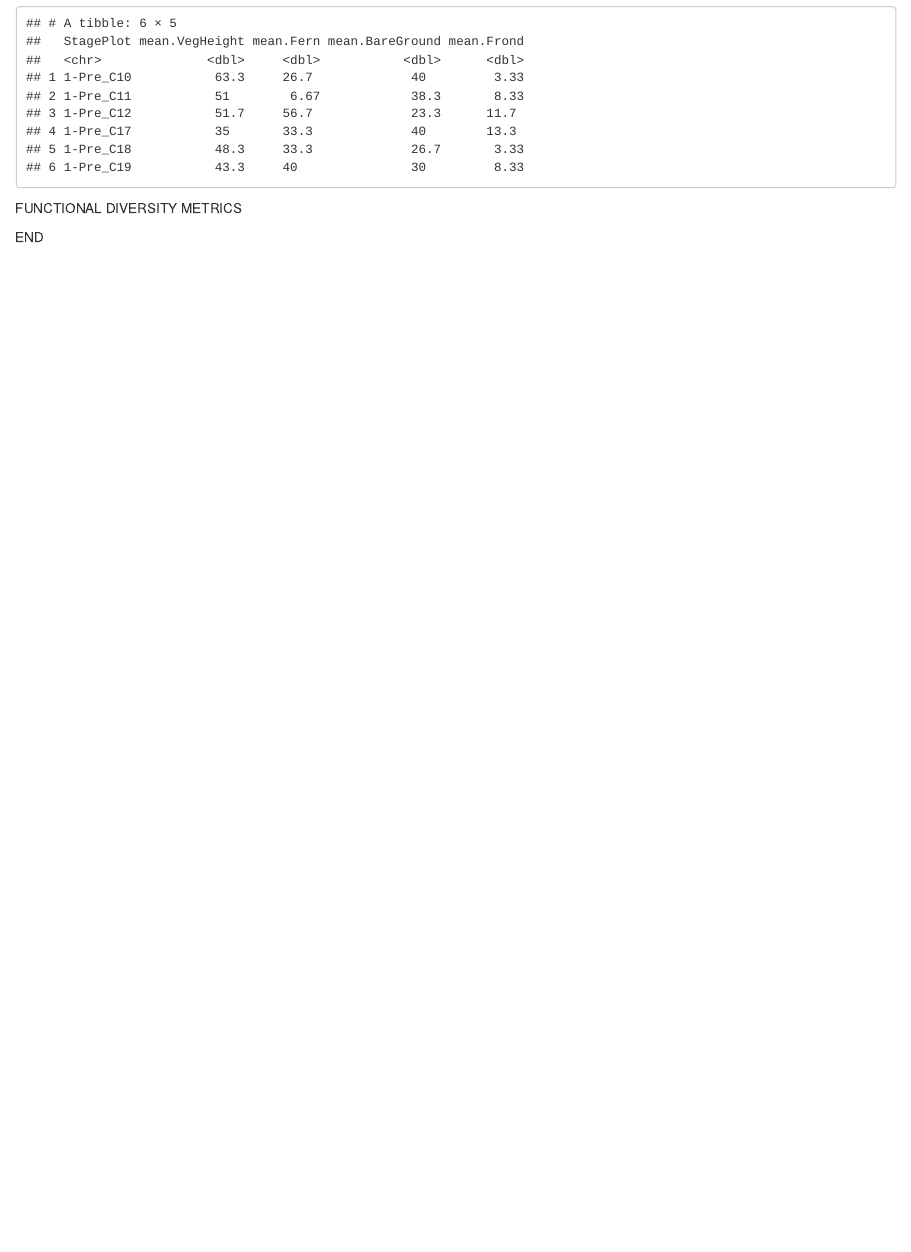
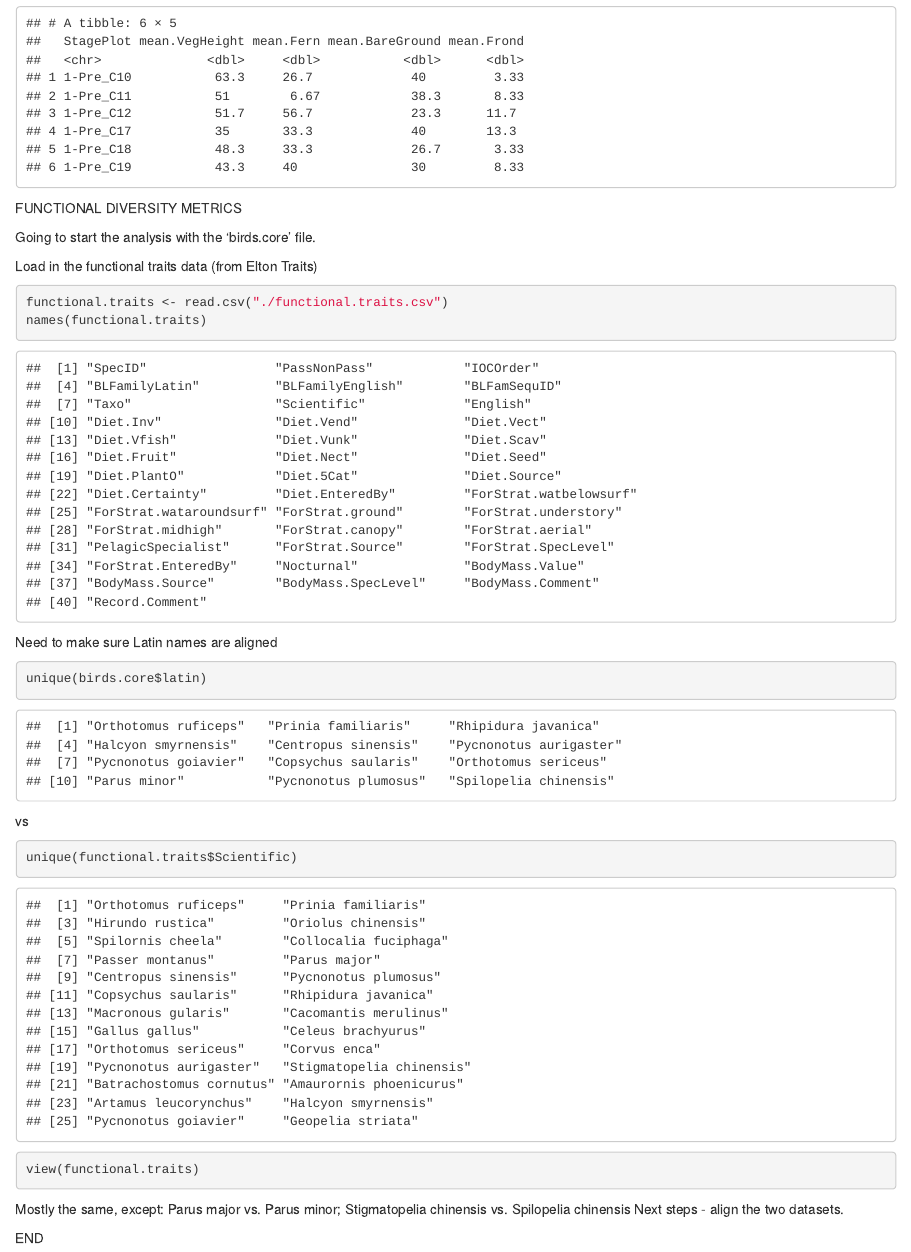
Before and after one commit to grahamprescott/befta.birds, an R Markdown document (BEFTA bird analysis.Rmd): the page in a window 1100 px wide, from 9680 px down. Rendered offline with R 4.5, knitr and Pandoc, with nearby package versions.

Commit message:
final touches today - loading in the functional traits data

````diff
--- a/BEFTA bird analysis.Rmd
+++ b/BEFTA bird analysis.Rmd
@@ -303,9 +303,29 @@ veg %>%
 
 FUNCTIONAL DIVERSITY METRICS
 
+Going to start the analysis with the 'birds.core' file.
+
+Load in the functional traits data (from Elton Traits)
+
+```{r}
+functional.traits <- read.csv("./functional.traits.csv")
+names(functional.traits)
+```
+
+Need to make sure Latin names are aligned
 
 
+```{r}
+unique(birds.core$latin)
+```
 
+vs
 
+```{r}
+unique(functional.traits$Scientific)
+view(functional.traits)
+```
+
+Mostly the same, except: Parus major vs. Parus minor; Stigmatopelia chinensis vs. Spilopelia chinensis Next steps - align the two datasets.
 
 END
````
